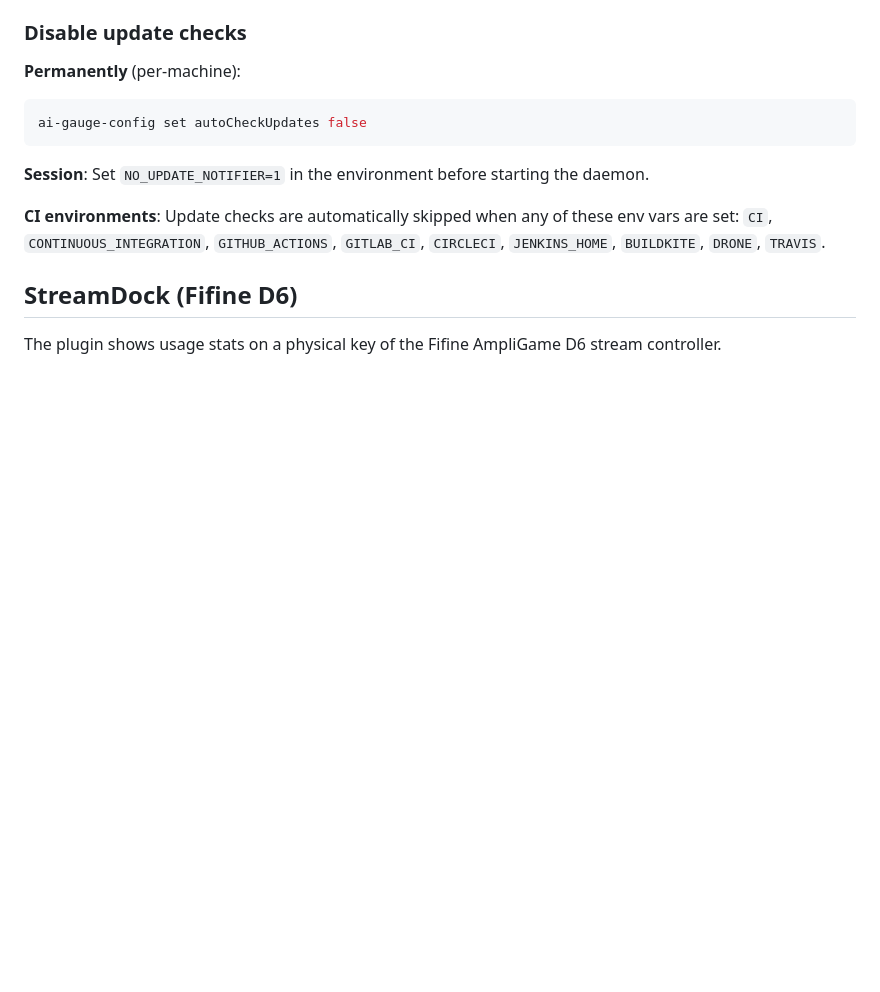
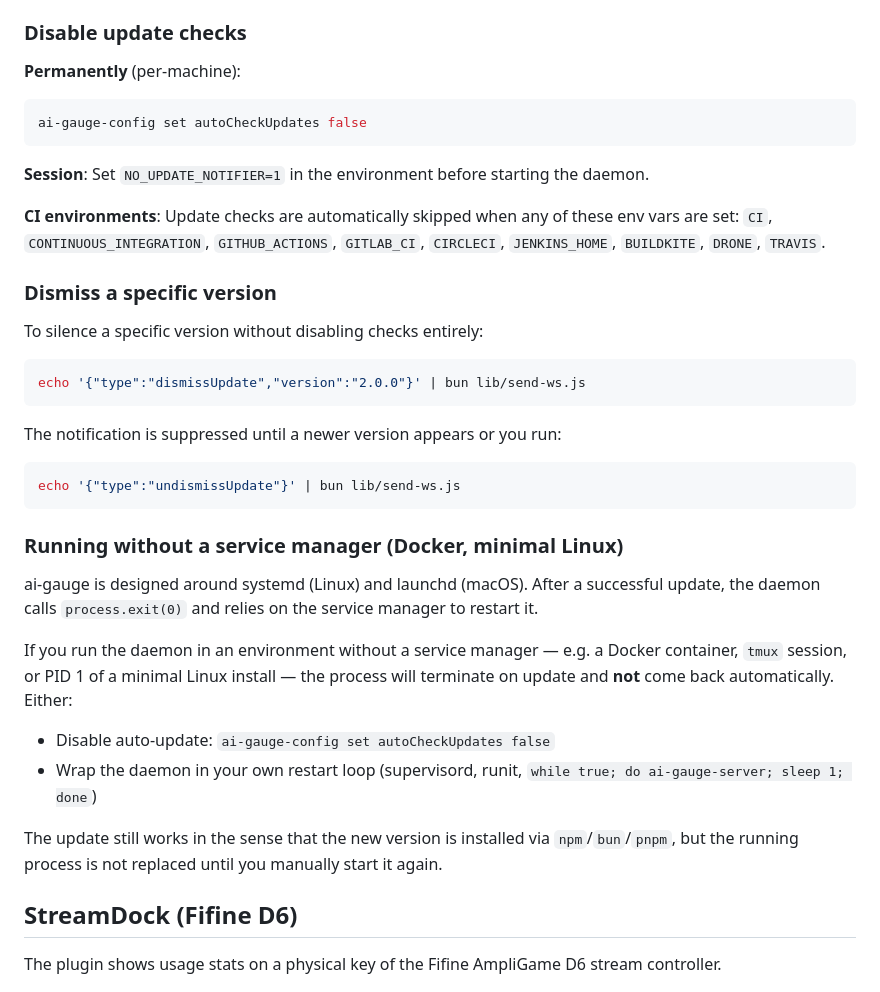
Before and after one commit to merely04/ai-gauge, a Markdown page: README.md, the part around the change. Rendered like a GitHub page; blank space fills up the shorter version.

Commit message:
docs: document dismiss, Docker caveat, structured logs, CHANGELOG

````diff
--- a/README.md
+++ b/README.md
@@ -213,6 +213,31 @@ ai-gauge-config set autoCheckUpdates false
 
 **CI environments**: Update checks are automatically skipped when any of these env vars are set: `CI`, `CONTINUOUS_INTEGRATION`, `GITHUB_ACTIONS`, `GITLAB_CI`, `CIRCLECI`, `JENKINS_HOME`, `BUILDKITE`, `DRONE`, `TRAVIS`.
 
+### Dismiss a specific version
+
+To silence a specific version without disabling checks entirely:
+
+```bash
+echo '{"type":"dismissUpdate","version":"2.0.0"}' | bun lib/send-ws.js
+```
+
+The notification is suppressed until a newer version appears or you run:
+
+```bash
+echo '{"type":"undismissUpdate"}' | bun lib/send-ws.js
+```
+
+### Running without a service manager (Docker, minimal Linux)
+
+ai-gauge is designed around systemd (Linux) and launchd (macOS). After a successful update, the daemon calls `process.exit(0)` and relies on the service manager to restart it.
+
+If you run the daemon in an environment without a service manager — e.g. a Docker container, `tmux` session, or PID 1 of a minimal Linux install — the process will terminate on update and **not** come back automatically. Either:
+
+- Disable auto-update: `ai-gauge-config set autoCheckUpdates false`
+- Wrap the daemon in your own restart loop (supervisord, runit, `while true; do ai-gauge-server; sleep 1; done`)
+
+The update still works in the sense that the new version is installed via `npm`/`bun`/`pnpm`, but the running process is not replaced until you manually start it again.
+
 ## StreamDock (Fifine D6)
 
 The plugin shows usage stats on a physical key of the Fifine AmpliGame D6 stream controller.
````
Also changed, not shown: AGENTS.md (+15 -0 lines), CHANGELOG.md (added, +88 -0 lines).
